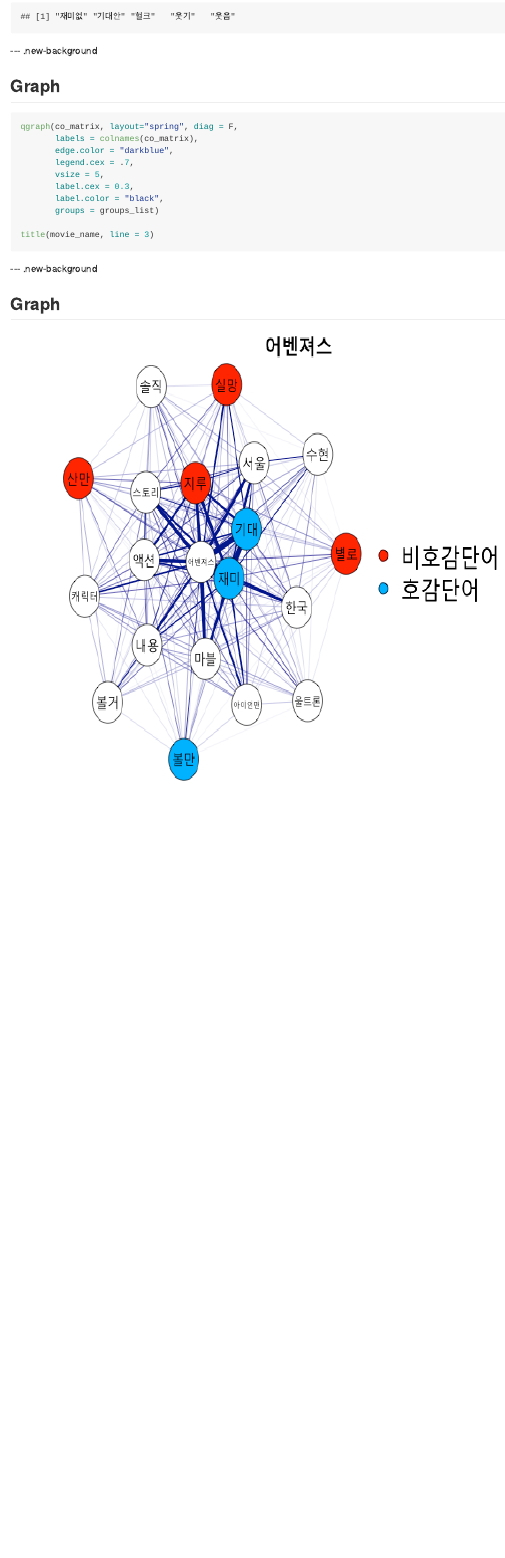
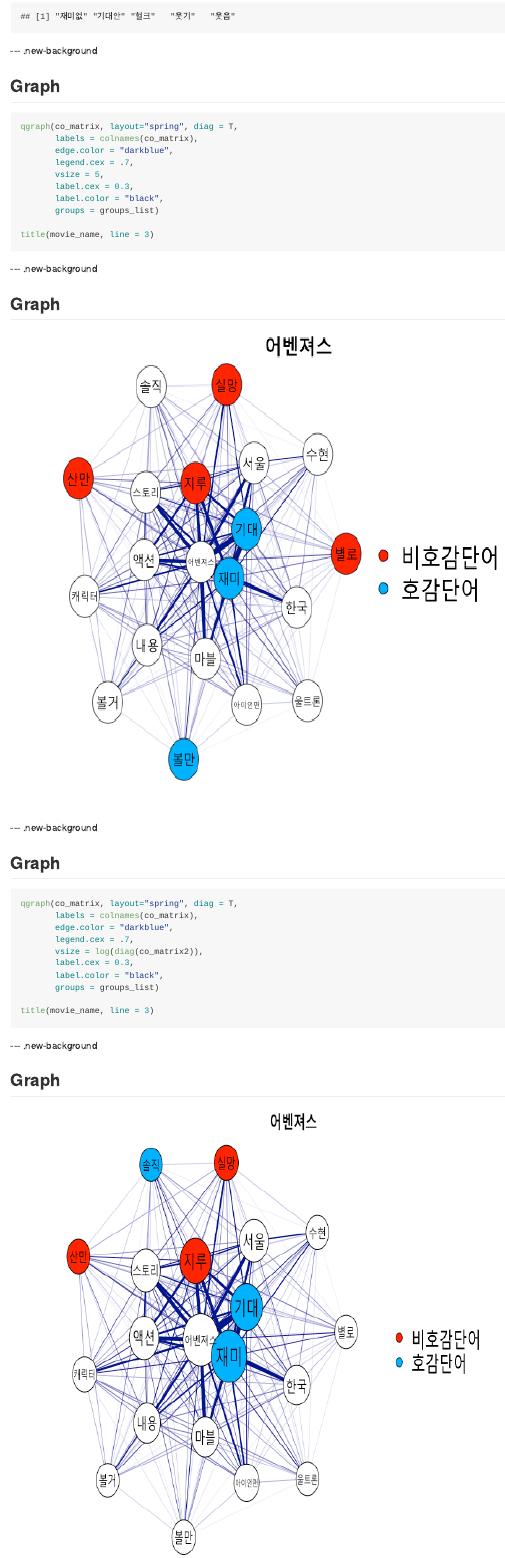
Before and after one commit to soeque1/r_slide, an R Markdown document (daum_crawling/html/daum_crawling.Rmd): the page in a window 1100 px wide, from 3300 px down. The pictures show the output file daum_crawling/html/daum_crawling.md that the author committed with the source, drawn offline in the style of GitHub; long lines of code are wrapped.

Commit message:
초안 사진 추가

````diff
--- a/daum_crawling/html/daum_crawling.Rmd
+++ b/daum_crawling/html/daum_crawling.Rmd
@@ -623,7 +623,7 @@
 
 ```{r, eval=F}
 
-qgraph(co_matrix, layout="spring", diag = F,
+qgraph(co_matrix, layout="spring", diag = T,
        labels = colnames(co_matrix),
        edge.color = "darkblue",
        legend.cex = .7,
@@ -641,3 +641,28 @@
 ## Graph
 
 <center><img src="assets/img/result_graph.png" height="800" width="800"></center>
+
+--- .new-background
+
+## Graph
+
+```{r, eval=F}
+
+qgraph(co_matrix, layout="spring", diag = T,
+       labels = colnames(co_matrix),
+       edge.color = "darkblue",
+       legend.cex = .7,
+       vsize = log(diag(co_matrix2)),
+       label.cex = 0.3,
+       label.color = "black",
+       groups = groups_list)
+
+title(movie_name, line = 3)
+
+```
+
+--- .new-background
+
+## Graph
+
+<center><img src="assets/img/result_graph_2.png" height="800" width="800"></center>
````
Also changed, not shown: daum_crawling/html/assets/img/result_graph_2.png (added), daum_crawling/html/daum_crawling.html, daum_crawling/html/daum_crawling.md.
